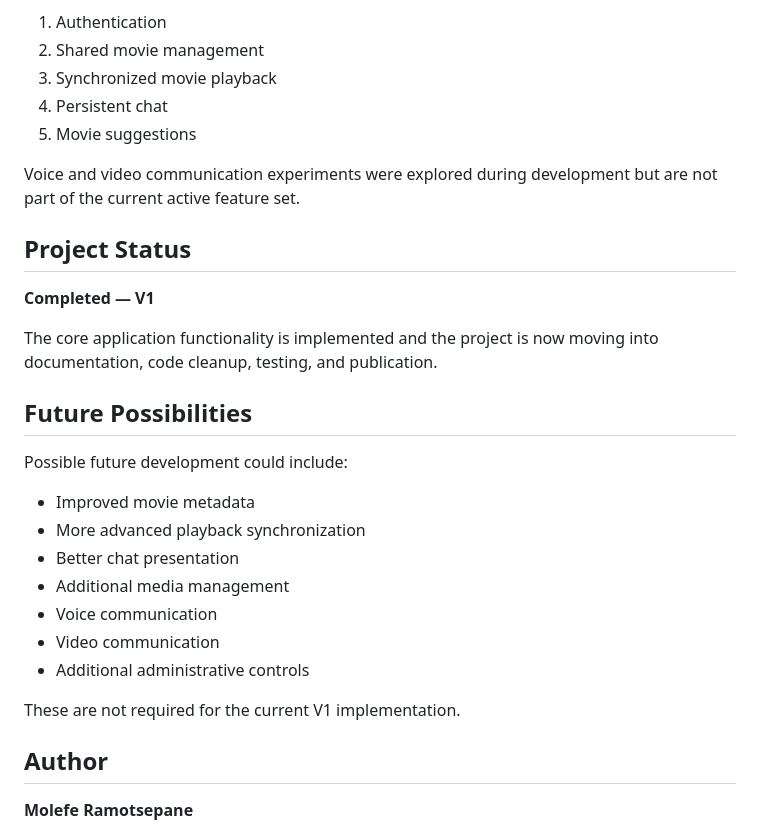
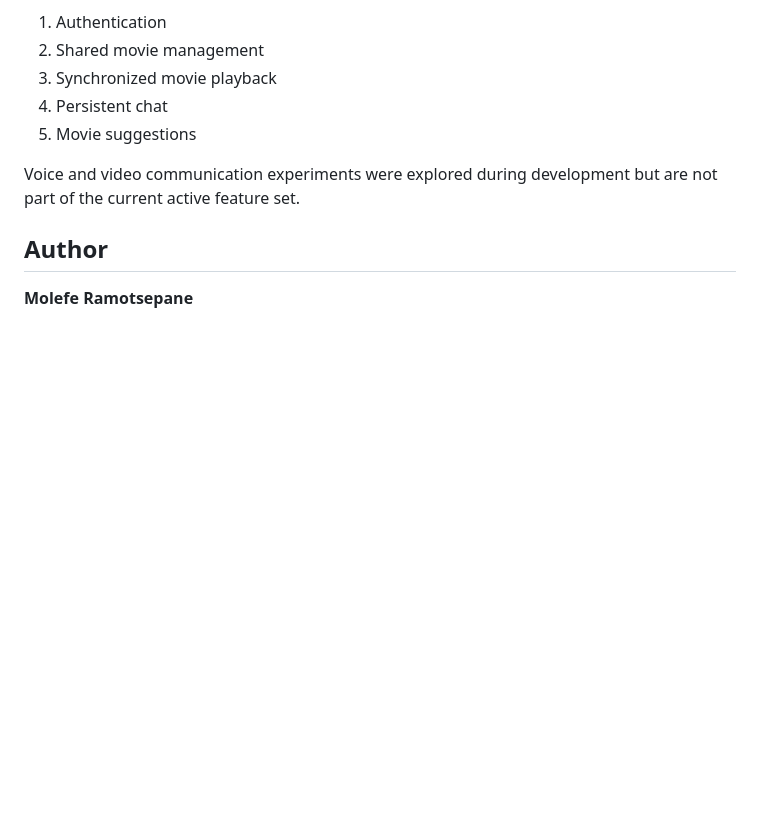
Before and after one commit to oriah-studios-TSF/the.room, a Markdown page: README.md, the part around the change. Drawn GitHub-style; blank space fills up the shorter version.

Commit message:
Update README to remove project status and future plans
Removed project status and future possibilities sections from README.

```diff
--- a/README.md
+++ b/README.md
@@ -349,26 +349,6 @@ The current scope focuses on:
 
 Voice and video communication experiments were explored during development but are not part of the current active feature set.
 
-## Project Status
-
-**Completed — V1**
-
-The core application functionality is implemented and the project is now moving into documentation, code cleanup, testing, and publication.
-
-## Future Possibilities
-
-Possible future development could include:
-
-- Improved movie metadata
-- More advanced playback synchronization
-- Better chat presentation
-- Additional media management
-- Voice communication
-- Video communication
-- Additional administrative controls
-
-These are not required for the current V1 implementation.
-
 ## Author
 
 **Molefe Ramotsepane**
```
